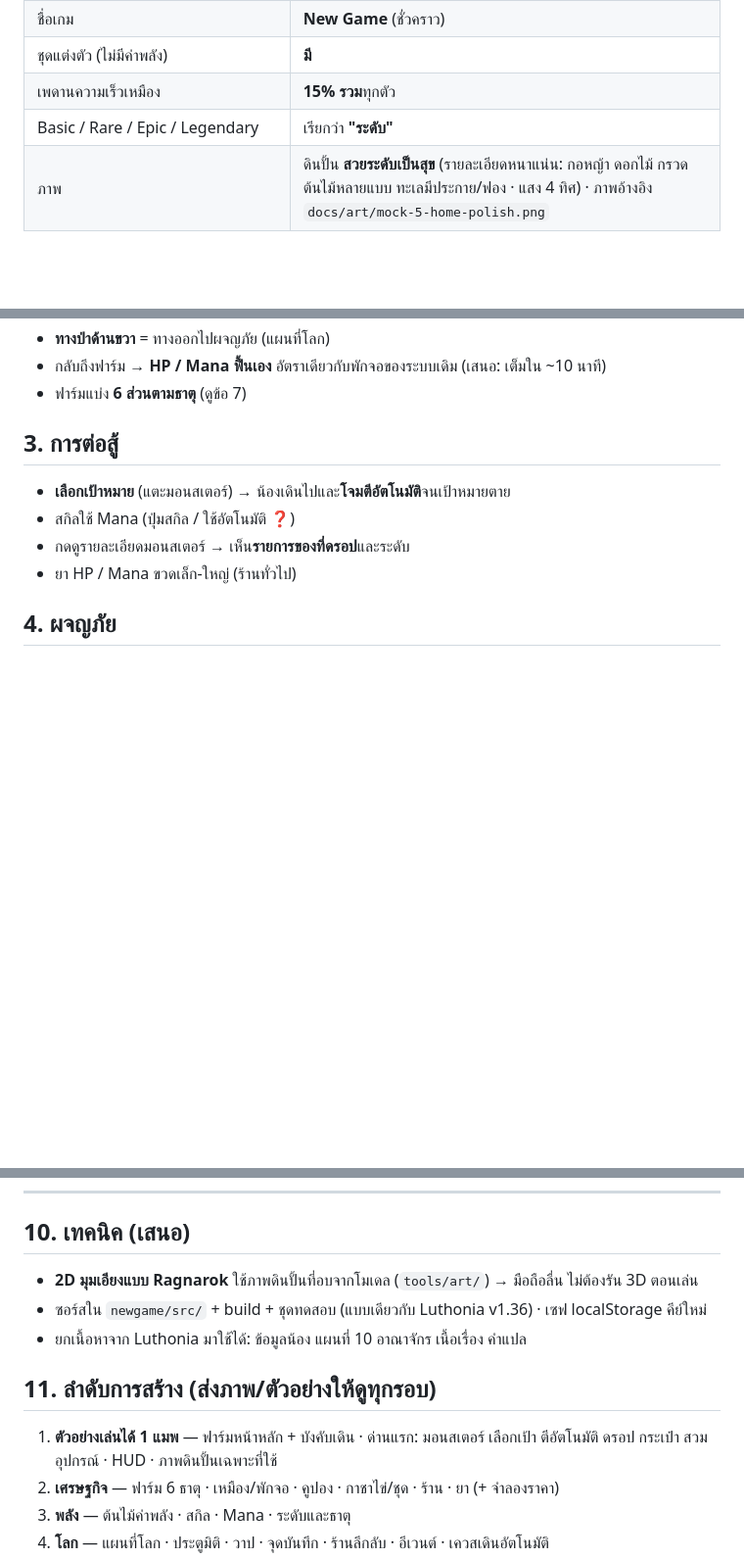
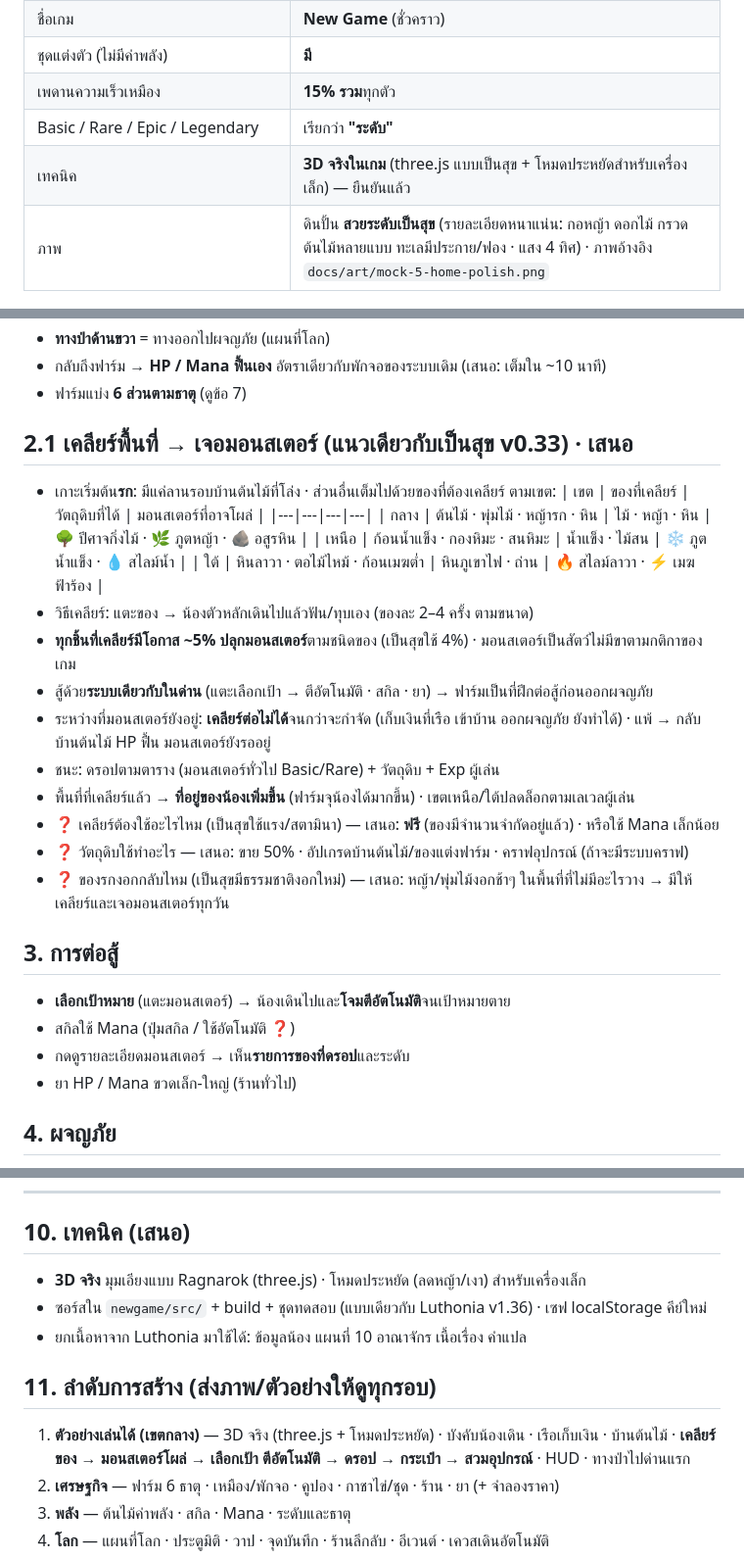
Before and after one commit to kcalpets-web/KcalPets, a Markdown page: newgame/docs/SPEC.md, 3 parts joined by grey strips. Shown at 98% size. Rendered like a GitHub page; blank space fills up the shorter version.

Commit message:
docs(newgame): clear-the-land → farm monsters (Pen Suk style) proposal; real-time 3D confirmed
Co-Authored-By: Claude Opus 5.5 <noreply@anthropic.com>
Claude-Session: https://claude.ai/code/session_01GPWeNf6YwY8HDCarrnu8xA

```diff
--- a/newgame/docs/SPEC.md
+++ b/newgame/docs/SPEC.md
@@ -21,6 +21,7 @@
 | ชุดแต่งตัว (ไม่มีค่าพลัง) | **มี** |
 | เพดานความเร็วเหมือง | **15% รวม**ทุกตัว |
 | Basic / Rare / Epic / Legendary | เรียกว่า **"ระดับ"** |
+| เทคนิค | **3D จริงในเกม** (three.js แบบเป็นสุข + โหมดประหยัดสำหรับเครื่องเล็ก) — ยืนยันแล้ว |
 | ภาพ | ดินปั้น **สวยระดับเป็นสุข** (รายละเอียดหนาแน่น: กอหญ้า ดอกไม้ กรวด ต้นไม้หลายแบบ ทะเลมีประกาย/ฟอง · แสง 4 ทิศ) · ภาพอ้างอิง `docs/art/mock-5-home-polish.png` |
 
 ## ❓ รอผู้ออกแบบ
@@ -53,6 +54,23 @@
 - **ทางป่าด้านขวา** = ทางออกไปผจญภัย (แผนที่โลก)
 - กลับถึงฟาร์ม → **HP / Mana ฟื้นเอง** อัตราเดียวกับพักจอของระบบเดิม (เสนอ: เต็มใน ~10 นาที)
 - ฟาร์มแบ่ง **6 ส่วนตามธาตุ** (ดูข้อ 7)
+
+## 2.1 เคลียร์พื้นที่ → เจอมอนสเตอร์ (แนวเดียวกับเป็นสุข v0.33) · เสนอ
+- เกาะเริ่มต้น**รก**: มีแค่ลานรอบบ้านต้นไม้ที่โล่ง · ส่วนอื่นเต็มไปด้วยของที่ต้องเคลียร์ ตามเขต:
+  | เขต | ของที่เคลียร์ | วัตถุดิบที่ได้ | มอนสเตอร์ที่อาจโผล่ |
+  |---|---|---|---|
+  | กลาง | ต้นไม้ · พุ่มไม้ · หญ้ารก · หิน | ไม้ · หญ้า · หิน | 🌳 ปีศาจกิ่งไม้ · 🌿 ภูตหญ้า · 🪨 อสูรหิน |
+  | เหนือ | ก้อนน้ำแข็ง · กองหิมะ · สนหิมะ | น้ำแข็ง · ไม้สน | ❄️ ภูตน้ำแข็ง · 💧 สไลม์น้ำ |
+  | ใต้ | หินลาวา · ตอไม้ไหม้ · ก้อนเมฆต่ำ | หินภูเขาไฟ · ถ่าน | 🔥 สไลม์ลาวา · ⚡ เมฆฟ้าร้อง |
+- วิธีเคลียร์: แตะของ → น้องตัวหลักเดินไปแล้วฟัน/ทุบเอง (ของละ 2–4 ครั้ง ตามขนาด)
+- **ทุกชิ้นที่เคลียร์มีโอกาส ~5% ปลุกมอนสเตอร์**ตามชนิดของ (เป็นสุขใช้ 4%) · มอนสเตอร์เป็นสัตว์ไม่มีขาตามกติกาของเกม
+- สู้ด้วย**ระบบเดียวกับในด่าน** (แตะเลือกเป้า → ตีอัตโนมัติ · สกิล · ยา) → ฟาร์มเป็นที่ฝึกต่อสู้ก่อนออกผจญภัย
+- ระหว่างที่มอนสเตอร์ยังอยู่: **เคลียร์ต่อไม่ได้**จนกว่าจะกำจัด (เก็บเงินที่เรือ เข้าบ้าน ออกผจญภัย ยังทำได้) · แพ้ → กลับบ้านต้นไม้ HP ฟื้น มอนสเตอร์ยังรออยู่
+- ชนะ: ดรอปตามตาราง (มอนสเตอร์ทั่วไป Basic/Rare) + วัตถุดิบ + Exp ผู้เล่น
+- พื้นที่ที่เคลียร์แล้ว → **ที่อยู่ของน้องเพิ่มขึ้น** (ฟาร์มจุน้องได้มากขึ้น) · เขตเหนือ/ใต้ปลดล็อกตามเลเวลผู้เล่น
+- ❓ เคลียร์ต้องใช้อะไรไหม (เป็นสุขใช้แรง/สตามินา) — เสนอ: **ฟรี** (ของมีจำนวนจำกัดอยู่แล้ว) · หรือใช้ Mana เล็กน้อย
+- ❓ วัตถุดิบใช้ทำอะไร — เสนอ: ขาย 50% · อัปเกรดบ้านต้นไม้/ของแต่งฟาร์ม · คราฟอุปกรณ์ (ถ้าจะมีระบบคราฟ)
+- ❓ ของรกงอกกลับไหม (เป็นสุขมีธรรมชาติงอกใหม่) — เสนอ: หญ้า/พุ่มไม้งอกช้าๆ ในพื้นที่ที่ไม่มีอะไรวาง → มีให้เคลียร์และเจอมอนสเตอร์ทุกวัน
 
 ## 3. การต่อสู้
 - **เลือกเป้าหมาย** (แตะมอนสเตอร์) → น้องเดินไปและ**โจมตีอัตโนมัติ**จนเป้าหมายตาย
@@ -114,12 +132,12 @@
 ---
 
 ## 10. เทคนิค (เสนอ)
-- **2D มุมเอียงแบบ Ragnarok** ใช้ภาพดินปั้นที่อบจากโมเดล (`tools/art/`) → มือถือลื่น ไม่ต้องรัน 3D ตอนเล่น
+- **3D จริง** มุมเอียงแบบ Ragnarok (three.js) · โหมดประหยัด (ลดหญ้า/เงา) สำหรับเครื่องเล็ก
 - ซอร์สใน `newgame/src/` + build + ชุดทดสอบ (แบบเดียวกับ Luthonia v1.36) · เซฟ localStorage คีย์ใหม่
 - ยกเนื้อหาจาก Luthonia มาใช้ได้: ข้อมูลน้อง แผนที่ 10 อาณาจักร เนื้อเรื่อง คำแปล
 
 ## 11. ลำดับการสร้าง (ส่งภาพ/ตัวอย่างให้ดูทุกรอบ)
-1. **ตัวอย่างเล่นได้ 1 แมพ** — ฟาร์มหน้าหลัก + บังคับเดิน · ด่านแรก: มอนสเตอร์ เลือกเป้า ตีอัตโนมัติ ดรอป กระเป๋า สวมอุปกรณ์ · HUD · ภาพดินปั้นเฉพาะที่ใช้
+1. **ตัวอย่างเล่นได้ (เขตกลาง)** — 3D จริง (three.js + โหมดประหยัด) · บังคับน้องเดิน · เรือเก็บเงิน · บ้านต้นไม้ · **เคลียร์ของ → มอนสเตอร์โผล่ → เลือกเป้า ตีอัตโนมัติ → ดรอป → กระเป๋า → สวมอุปกรณ์** · HUD · ทางป่าไปด่านแรก
 2. **เศรษฐกิจ** — ฟาร์ม 6 ธาตุ · เหมือง/พักจอ · คูปอง · กาชาไข่/ชุด · ร้าน · ยา (+ จำลองราคา)
 3. **พลัง** — ต้นไม้ค่าพลัง · สกิล · Mana · ระดับและธาตุ
 4. **โลก** — แผนที่โลก · ประตูมิติ · วาป · จุดบันทึก · ร้านลึกลับ · อีเวนต์ · เควสเดินอัตโนมัติ
```
